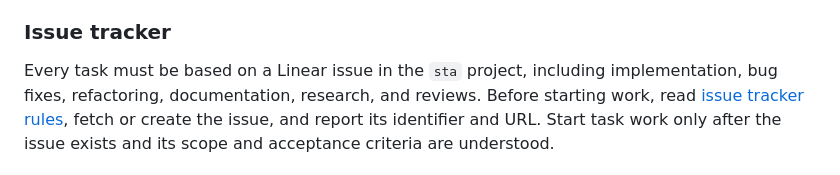
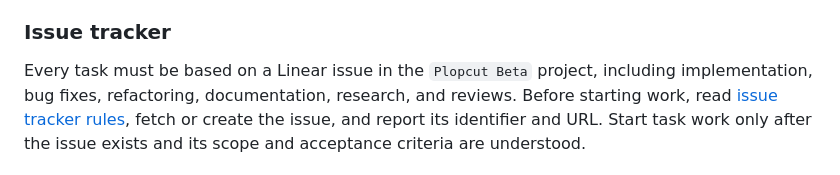
Before and after one commit to chan-byeong/plopcut, a Markdown page: AGENTS.md, the part around the change. Drawn GitHub-style.

```diff
--- a/AGENTS.md
+++ b/AGENTS.md
@@ -76,7 +76,7 @@ agent has none installed, follow this file and the linked docs directly.
 
 ### Issue tracker
 
-Every task must be based on a Linear issue in the `sta` project, including
+Every task must be based on a Linear issue in the `Plopcut Beta` project, including
 implementation, bug fixes, refactoring, documentation, research, and
 reviews. Before starting work, read
 [issue tracker rules](docs/agents/issue-tracker.md), fetch or create the
```
Also changed, not shown: CONTRIBUTING.md (+1 -1 lines), docs/agents/issue-tracker.md (+16 -11 lines).
